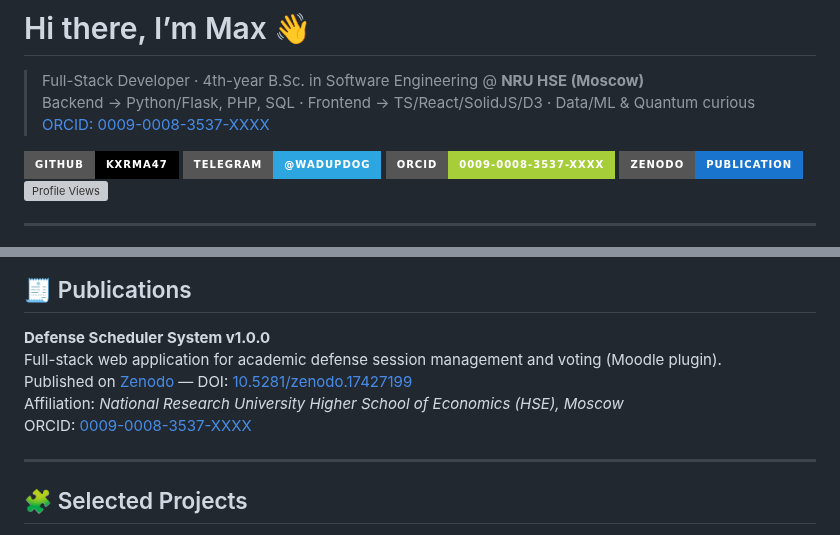
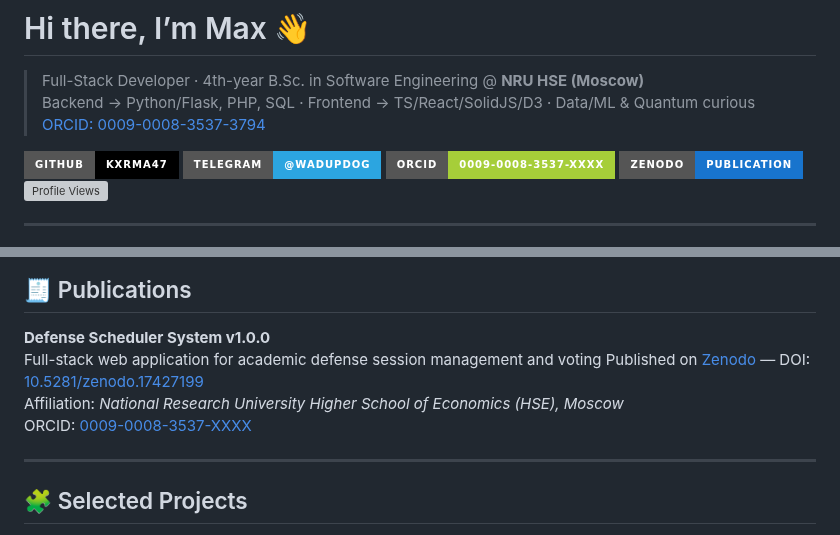
Before and after one commit to Kxrma47/Kxrma47, a Markdown page: README.md, 2 parts joined by grey strips. Drawn GitHub-style; badges without logos; grey boxes are pictures that could not be loaded.

Commit message:
Update ORCID link in README.md

```diff
--- a/README.md
+++ b/README.md
@@ -2,7 +2,7 @@
 
 > Full-Stack Developer · 4th-year B.Sc. in Software Engineering @ **NRU HSE (Moscow)**
 > Backend → Python/Flask, PHP, SQL · Frontend → TS/React/SolidJS/D3 · Data/ML & Quantum curious
-> [ORCID: 0009-0008-3537-XXXX](https://orcid.org/0009-0008-3537-XXXX)
+> [ORCID: 0009-0008-3537-3794](https://orcid.org/0009-0008-3537-3794)
 
 [![GitHub](https://img.shields.io/badge/GitHub-Kxrma47-000?style=for-the-badge&logo=github)](https://github.com/Kxrma47)
 [![Telegram](https://img.shields.io/badge/Telegram-@wadupdog-2CA5E0?style=for-the-badge&logo=telegram&logoColor=white)](https://t.me/wadupdog)
@@ -75,6 +75,6 @@
 ## 🧾 Publications
 
 **Defense Scheduler System v1.0.0**
-Full-stack web application for academic defense session management and voting (Moodle plugin).
+Full-stack web application for academic defense session management and voting
 Published on [Zenodo](https://zenodo.org/records/17427199) — DOI: [10.5281/zenodo.17427199](https://doi.org/10.5281/zenodo.17427199)
 Affiliation: *National Research University Higher School of Economics (HSE), Moscow*
```
Also changed, not shown: other parts of README.md (+1 -1 lines).
